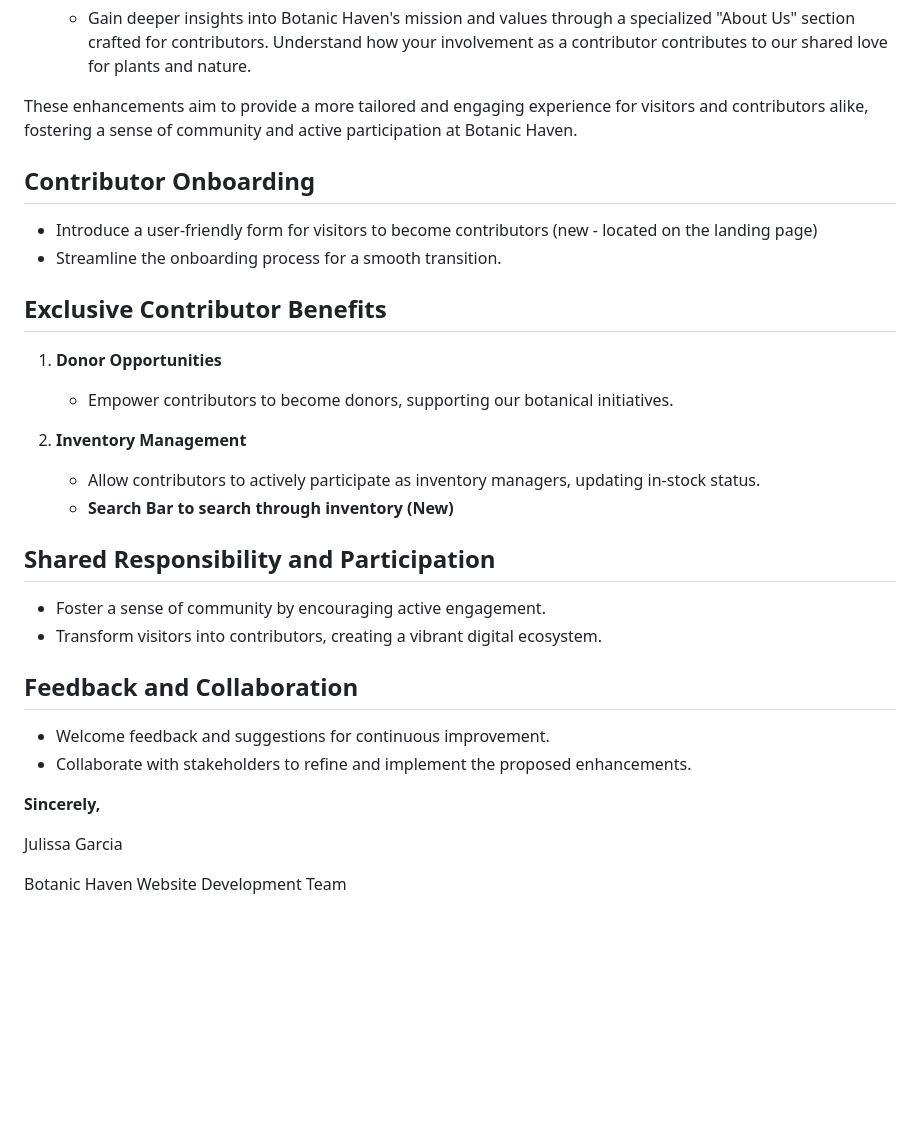
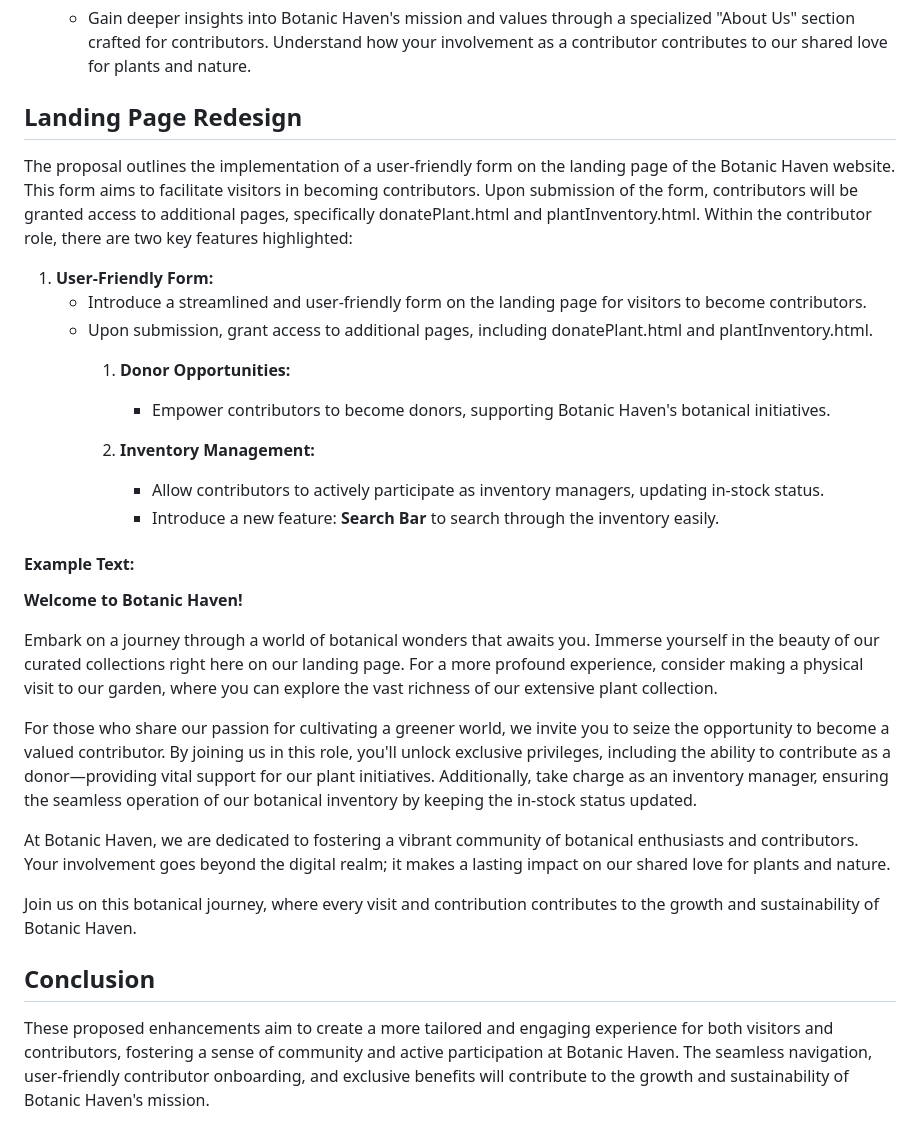
Before and after one commit to JuliGarc91/Flower-Shop-Inventory, a Markdown page: proposal.md, the part around the change printed below. Drawn GitHub-style; blank space fills up the shorter version.

```diff
--- a/proposal.md
+++ b/proposal.md
@@ -101,34 +86,31 @@ Join us on this botanical journey, where every visit and contribution contribute
 5. **About Us Section for both Visitors and Contributors:**
    - Gain deeper insights into Botanic Haven's mission and values through a specialized "About Us" section crafted for contributors. Understand how your involvement as a contributor contributes to our shared love for plants and nature.
 
-These enhancements aim to provide a more tailored and engaging experience for visitors and contributors alike, fostering a sense of community and active participation at Botanic Haven.
+## Landing Page Redesign
+The proposal outlines the implementation of a user-friendly form on the landing page of the Botanic Haven website. This form aims to facilitate visitors in becoming contributors. Upon submission of the form, contributors will be granted access to additional pages, specifically donatePlant.html and plantInventory.html. Within the contributor role, there are two key features highlighted:
 
-## Contributor Onboarding
+1. **User-Friendly Form:**
+   - Introduce a streamlined and user-friendly form on the landing page for visitors to become contributors.
+   - Upon submission, grant access to additional pages, including donatePlant.html and plantInventory.html.
+        1. **Donor Opportunities:**
+            - Empower contributors to become donors, supporting Botanic Haven's botanical initiatives.
 
-- Introduce a user-friendly form for visitors to become contributors (new - located on the landing page)
-- Streamline the onboarding process for a smooth transition.
+        2. **Inventory Management:**
+            - Allow contributors to actively participate as inventory managers, updating in-stock status.
+            - Introduce a new feature: **Search Bar** to search through the inventory easily.
 
-## Exclusive Contributor Benefits
+#### Example Text:
 
-1. **Donor Opportunities**
-   - Empower contributors to become donors, supporting our botanical initiatives.
+**Welcome to Botanic Haven!**
 
-2. **Inventory Management**
-   - Allow contributors to actively participate as inventory managers, updating in-stock status.
-   - **Search Bar to search through inventory (New)**
+Embark on a journey through a world of botanical wonders that awaits you. Immerse yourself in the beauty of our curated collections right here on our landing page. For a more profound experience, consider making a physical visit to our garden, where you can explore the vast richness of our extensive plant collection.
 
-## Shared Responsibility and Participation
+For those who share our passion for cultivating a greener world, we invite you to seize the opportunity to become a valued contributor. By joining us in this role, you'll unlock exclusive privileges, including the ability to contribute as a donor—providing vital support for our plant initiatives. Additionally, take charge as an inventory manager, ensuring the seamless operation of our botanical inventory by keeping the in-stock status updated.
 
-- Foster a sense of community by encouraging active engagement.
-- Transform visitors into contributors, creating a vibrant digital ecosystem.
+At Botanic Haven, we are dedicated to fostering a vibrant community of botanical enthusiasts and contributors. Your involvement goes beyond the digital realm; it makes a lasting impact on our shared love for plants and nature.
 
-## Feedback and Collaboration
+Join us on this botanical journey, where every visit and contribution contributes to the growth and sustainability of Botanic Haven.
 
-- Welcome feedback and suggestions for continuous improvement.
-- Collaborate with stakeholders to refine and implement the proposed enhancements.
+## Conclusion
 
-**Sincerely,**
-
-Julissa Garcia
-
-Botanic Haven Website Development Team
+These proposed enhancements aim to create a more tailored and engaging experience for both visitors and contributors, fostering a sense of community and active participation at Botanic Haven. The seamless navigation, user-friendly contributor onboarding, and exclusive benefits will contribute to the growth and sustainability of Botanic Haven's mission.
```
Also changed, not shown: other parts of proposal.md (+46 -61 lines).
